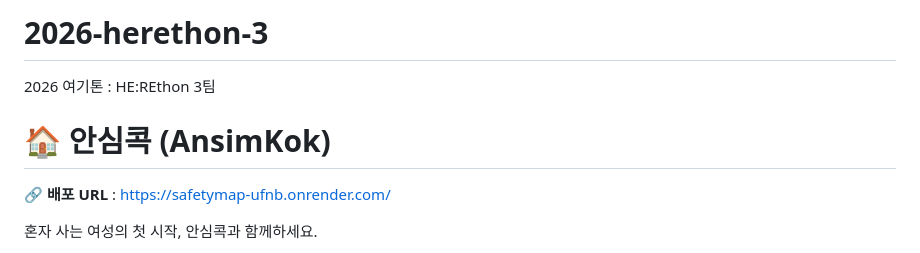
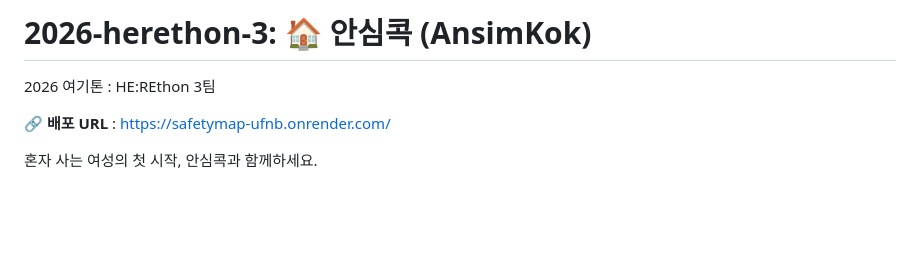
Before and after one commit to 2026-HERETHON/2026-herethon-3, a Markdown page: README.md, the part around the change. Drawn GitHub-style; blank space fills up the shorter version.

Commit message:
Update project title and description in README

```diff
--- a/README.md
+++ b/README.md
@@ -1,6 +1,5 @@
-# 2026-herethon-3
+# 2026-herethon-3: 🏠 안심콕 (AnsimKok)
 2026 여기톤 : HE:REthon 3팀
-# 🏠 안심콕 (AnsimKok)
 
 🔗 **배포 URL** : https://safetymap-ufnb.onrender.com/
 
```
